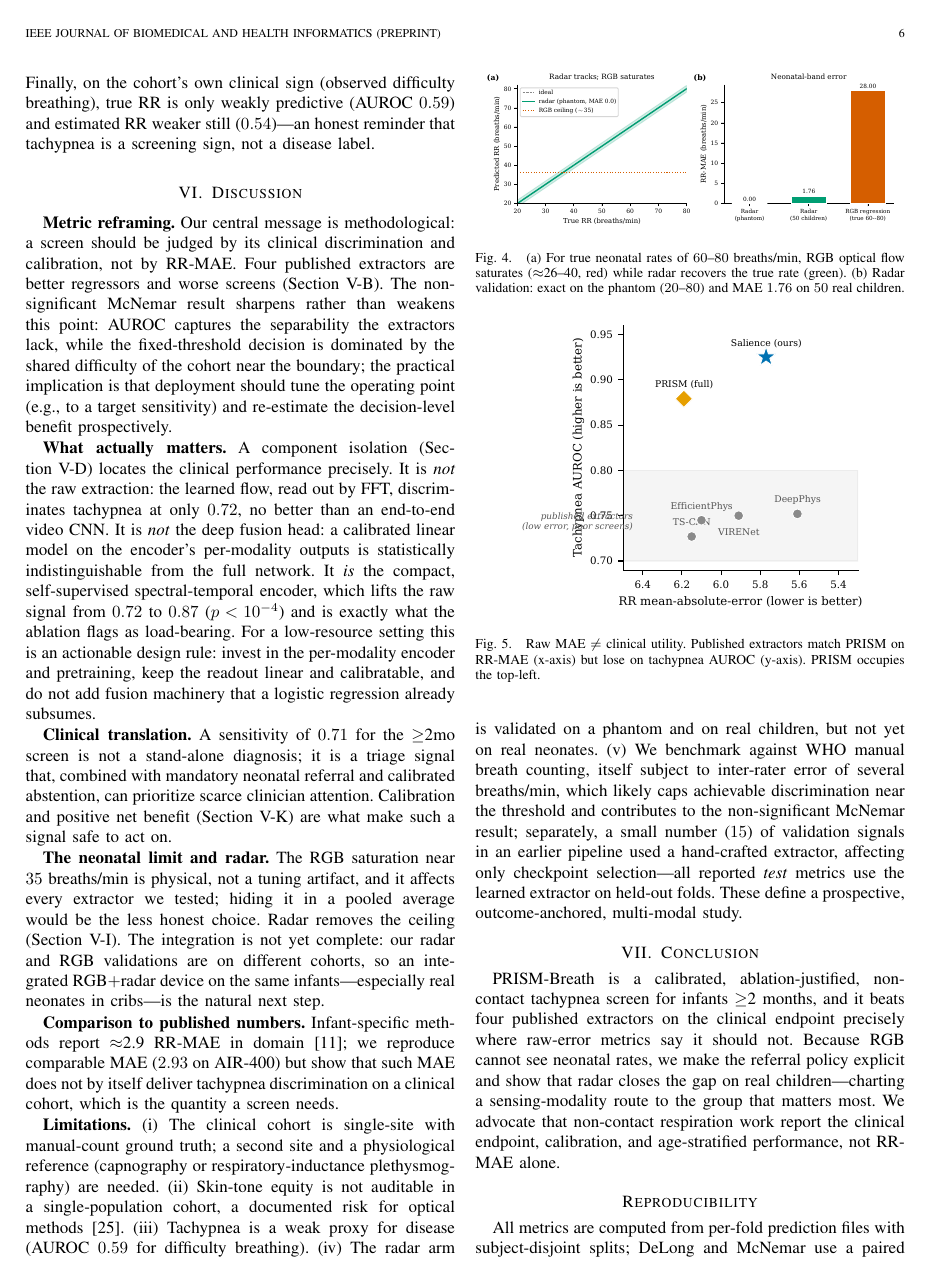
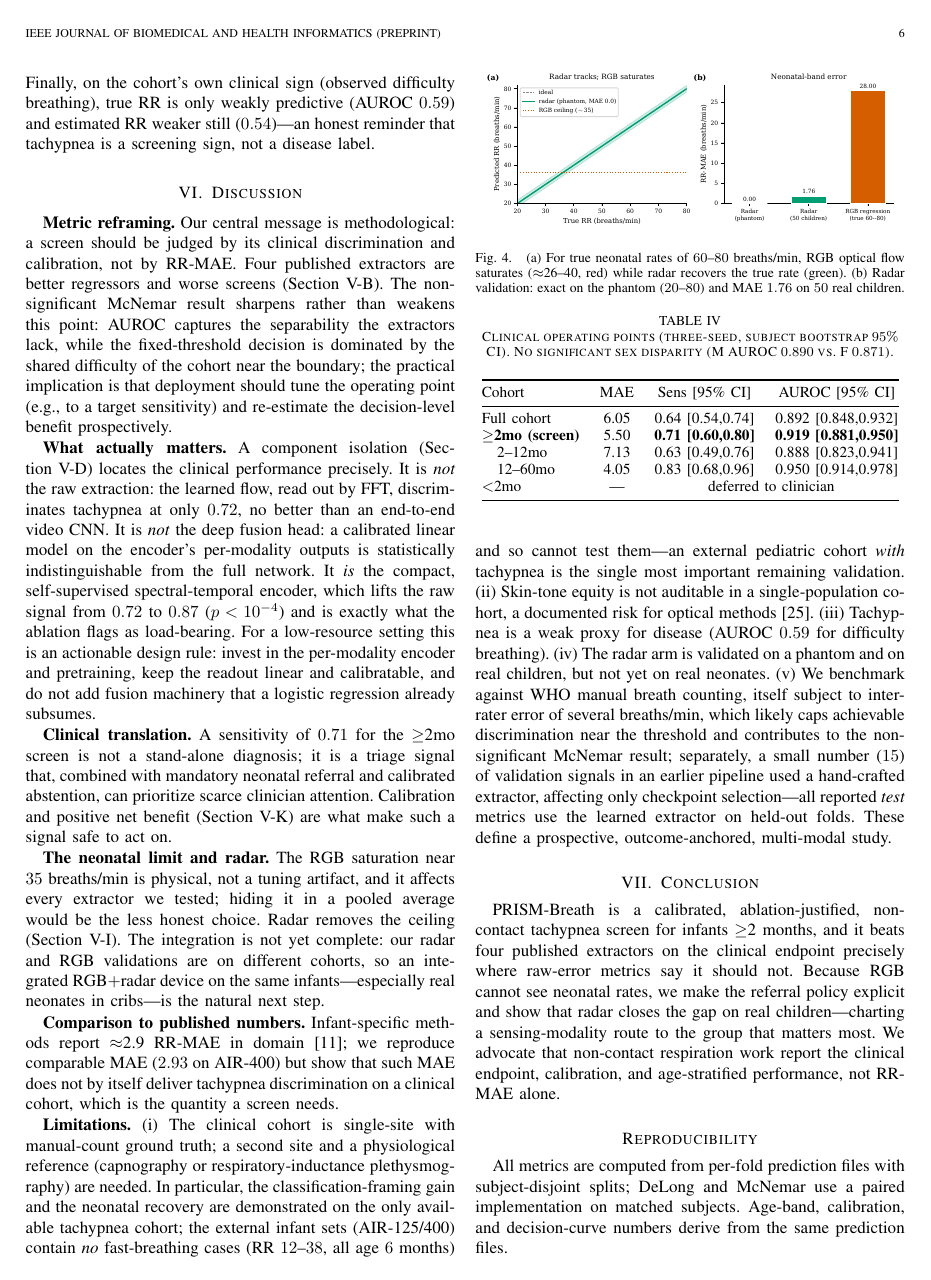
Before and after one commit to imranrimon/RespSalience, a LaTeX paper (manuscript/prism_breath.tex): page 6 of 8. Compiled offline with pdfLaTeX.

Commit message:
Honest limitation: AIR-125/400 have zero tachypnea (RR 12-38) + sampling mismatch, so cannot test the framing gain; external tachypnea cohort is the key remaining validation

```diff
--- a/manuscript/prism_breath.tex
+++ b/manuscript/prism_breath.tex
@@ -438,7 +438,11 @@ domain~\cite{infant_air}; we reproduce comparable MAE ($2.93$ on AIR-400) but sh
 by itself deliver tachypnea discrimination on a clinical cohort, which is the quantity a screen needs.
 
 \textbf{Limitations.} (i) The clinical cohort is single-site with manual-count ground truth; a second
-site and a physiological reference (capnography or respiratory-inductance plethysmography) are needed.
+site and a physiological reference (capnography or respiratory-inductance plethysmography) are needed. In particular, the
+classification-framing gain and the neonatal recovery are demonstrated on the only available tachypnea
+cohort; the external infant sets (AIR-125/400) contain \emph{no} fast-breathing cases (RR $12$--$38$,
+all age $6$~months) and so cannot test them---an external pediatric cohort \emph{with} tachypnea is the
+single most important remaining validation.
 (ii) Skin-tone equity is not auditable in a single-population cohort, a documented risk for optical
 methods~\cite{nowara_skintone}. (iii) Tachypnea is a weak proxy for disease (AUROC $0.59$ for difficulty
 breathing). (iv) The radar arm is validated on a phantom and on real children, but not yet on real
```
